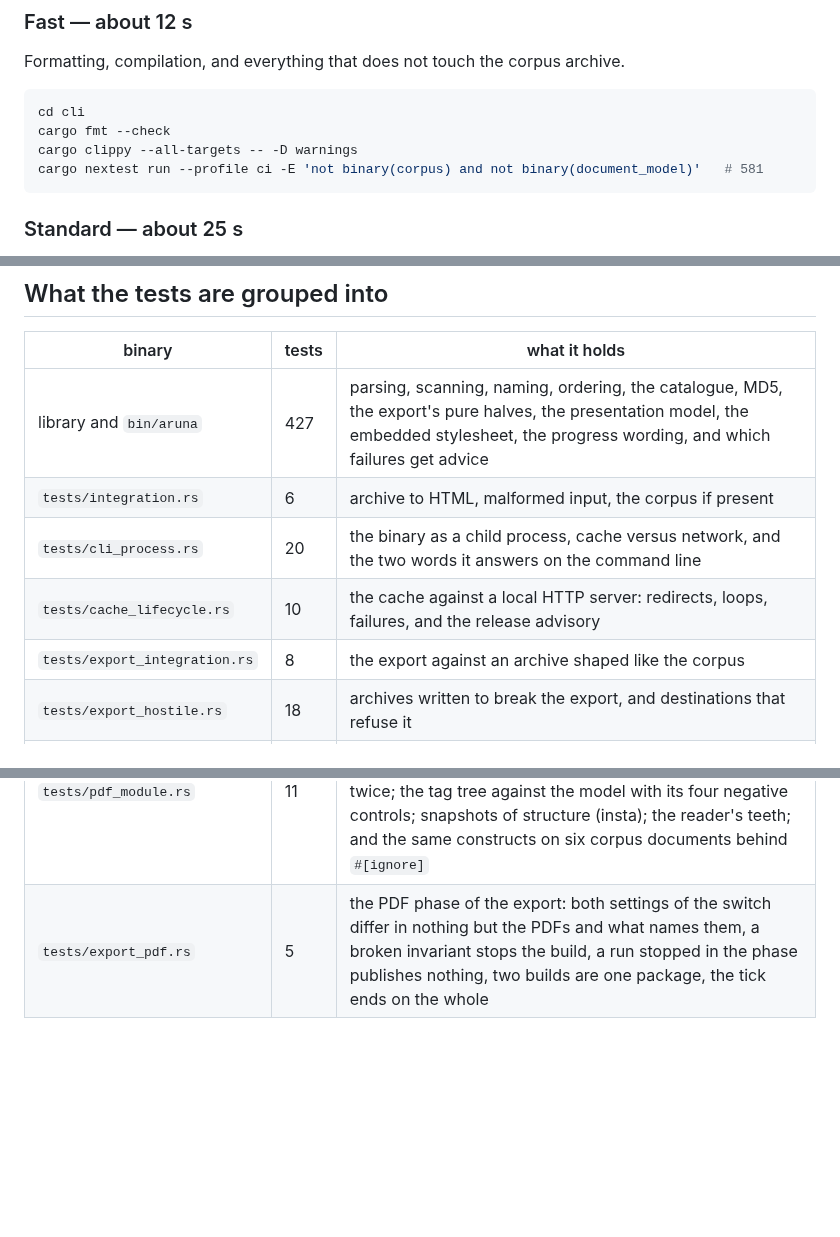
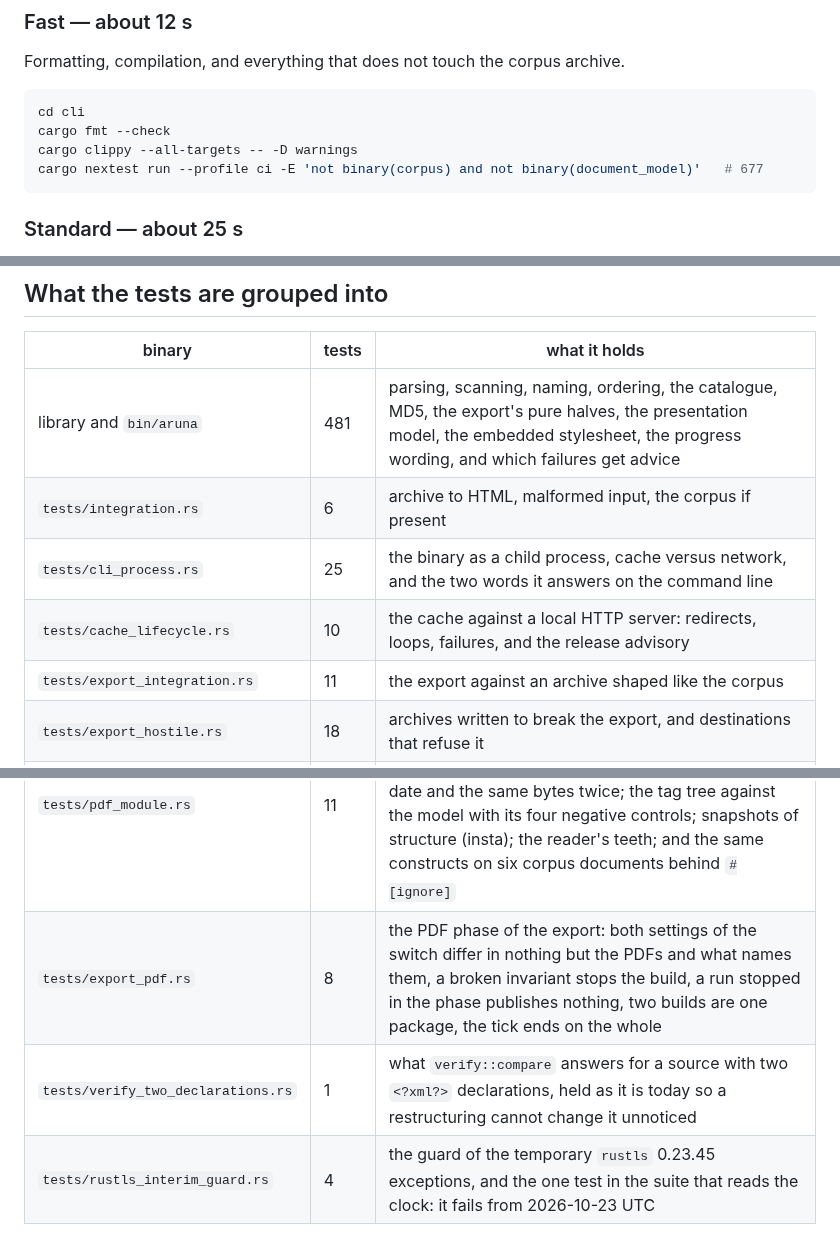
Before and after one commit to sergeyssimonov-max/Aruna, a Markdown page: docs/TESTING.md, 3 parts joined by grey strips. Drawn GitHub-style; blank space fills up the shorter version.

````diff
--- a/docs/TESTING.md
+++ b/docs/TESTING.md
@@ -41,7 +42,7 @@ Formatting, compilation, and everything that does not touch the corpus archive.
 cd cli
 cargo fmt --check
 cargo clippy --all-targets -- -D warnings
-cargo nextest run --profile ci -E 'not binary(corpus) and not binary(document_model)'   # 581
+cargo nextest run --profile ci -E 'not binary(corpus) and not binary(document_model)'   # 677
 ```
 
 ### Standard — about 25 s
@@ -255,11 +264,11 @@ test.
 
 | binary | tests | what it holds |
 |---|---|---|
-| library and `bin/aruna` | 427 | parsing, scanning, naming, ordering, the catalogue, MD5, the export's pure halves, the presentation model, the embedded stylesheet, the progress wording, and which failures get advice |
+| library and `bin/aruna` | 481 | parsing, scanning, naming, ordering, the catalogue, MD5, the export's pure halves, the presentation model, the embedded stylesheet, the progress wording, and which failures get advice |
 | `tests/integration.rs` | 6 | archive to HTML, malformed input, the corpus if present |
-| `tests/cli_process.rs` | 20 | the binary as a child process, cache versus network, and the two words it answers on the command line |
+| `tests/cli_process.rs` | 25 | the binary as a child process, cache versus network, and the two words it answers on the command line |
 | `tests/cache_lifecycle.rs` | 10 | the cache against a local HTTP server: redirects, loops, failures, and the release advisory |
-| `tests/export_integration.rs` | 8 | the export against an archive shaped like the corpus |
+| `tests/export_integration.rs` | 11 | the export against an archive shaped like the corpus |
 | `tests/export_hostile.rs` | 18 | archives written to break the export, and destinations that refuse it |
 | `tests/export_recovery.rs` | 9 | building again over what a killed run left behind, including a staging directory whose owner is gone |
 | `tests/package_pages.rs` | 13 | the inventory against the package it describes, and that no CTH folder has a page |
@@ -279,4 +288,6 @@ test.
 | `tests/quick_xml_guard.rs` | 3 | the guard of the `quick-xml` 0.38.4 exception: no template names a bibliography or a way to read files, no source names the citation crates, and markup in a document is set as text by `aruna::pdf` with only the template and the data asked for |
 | `tests/pdf_module.rs` | 11 | the PDF of one document on synthetic samples – a label, a repeated cluster, the credit, `text:tab`, a comment – each put to every check of the gate; no date and the same bytes twice; the tag tree against the model with its four negative controls; snapshots of structure (insta); the reader's teeth; and the same constructs on six corpus documents behind `#[ignore]` |
-| `tests/export_pdf.rs` | 5 | the PDF phase of the export: both settings of the switch differ in nothing but the PDFs and what names them, a broken invariant stops the build, a run stopped in the phase publishes nothing, two builds are one package, the tick ends on the whole |
+| `tests/export_pdf.rs` | 8 | the PDF phase of the export: both settings of the switch differ in nothing but the PDFs and what names them, a broken invariant stops the build, a run stopped in the phase publishes nothing, two builds are one package, the tick ends on the whole |
+| `tests/verify_two_declarations.rs` | 1 | what `verify::compare` answers for a source with two `<?xml?>` declarations, held as it is today so a restructuring cannot change it unnoticed |
+| `tests/rustls_interim_guard.rs` | 4 | the guard of the temporary `rustls` 0.23.45 exceptions, and the one test in the suite that reads the clock: it fails from 2026-10-23 UTC |
 
````
Also changed, not shown: other parts of docs/TESTING.md (+23 -14 lines).
